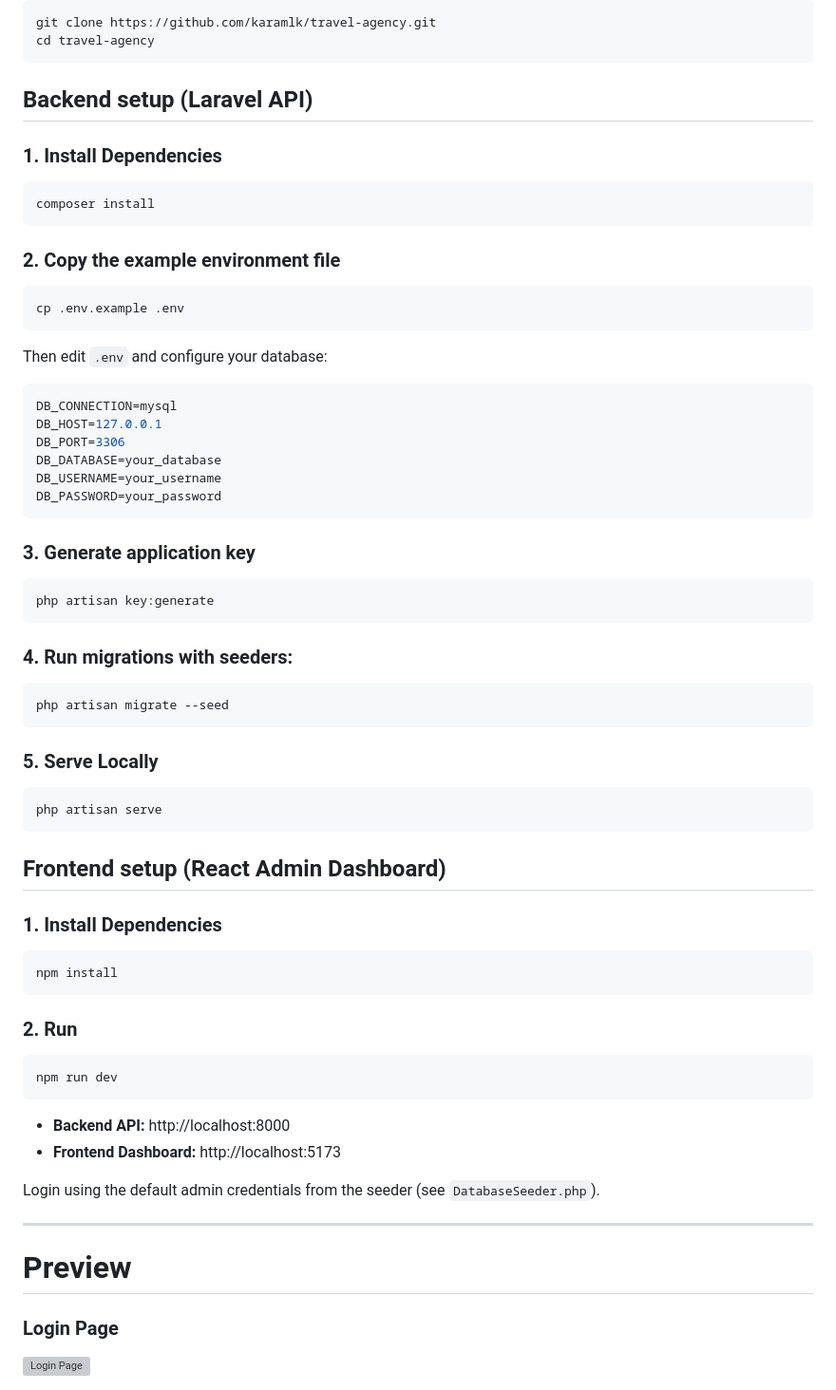
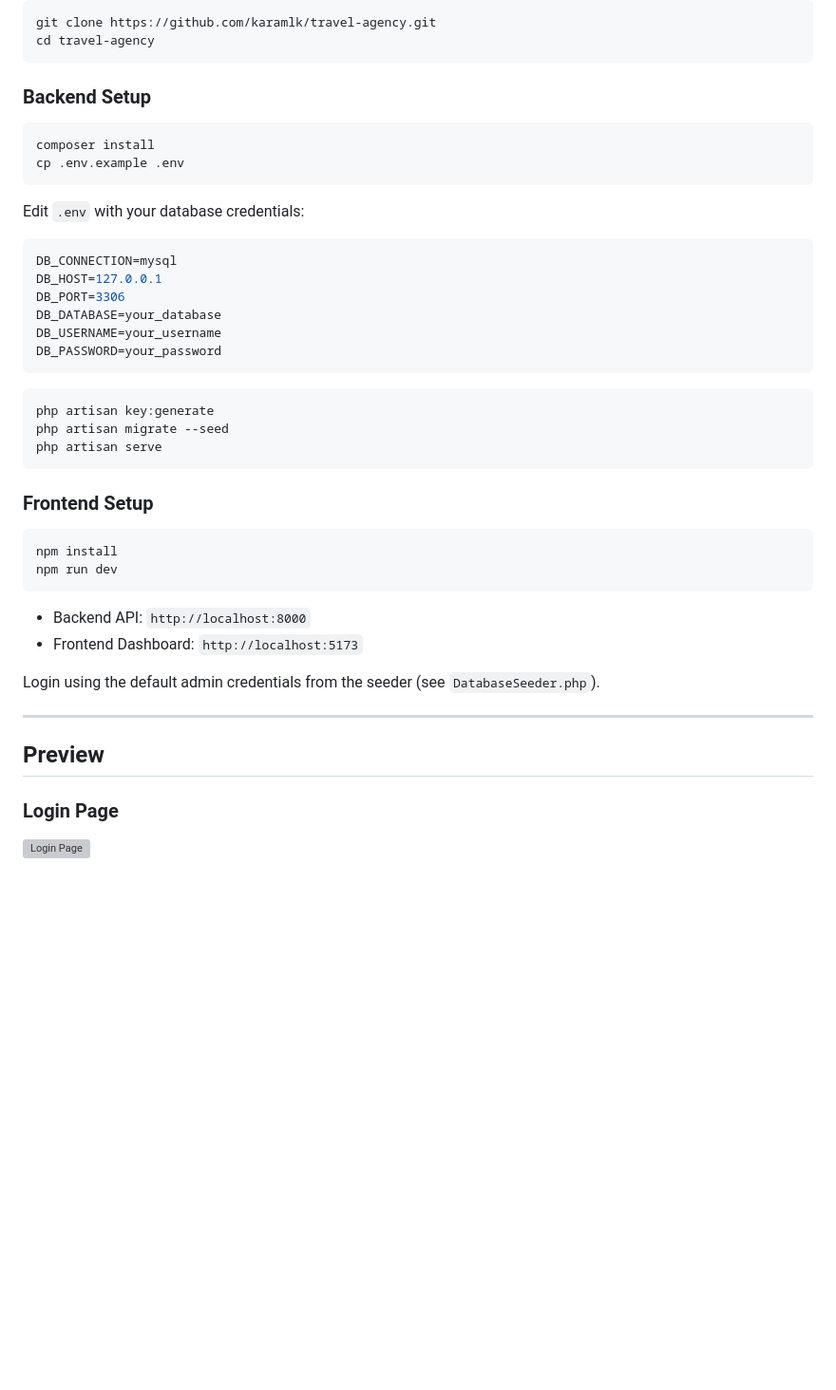
Before and after one commit to karamlk/travel-agency, a Markdown page: README.md, the part around one of its changes. Shown at 95% size. GitHub-like rendering; blank space fills up the shorter version; grey boxes are pictures that could not be loaded.

Commit message:
docs: Update README.md

````diff
--- a/README.md
+++ b/README.md
@@ -64,21 +76,14 @@ git clone https://github.com/karamlk/travel-agency.git
 cd travel-agency
 ```
 
-## Backend setup (Laravel API)
-
-### 1. Install Dependencies
+### Backend Setup
 
 ```bash
 composer install
-```
-
-### 2. Copy the example environment file
-
-```bash
 cp .env.example .env
 ```
 
-Then edit `.env` and configure your database:
+Edit `.env` with your database credentials:
 
 ```env
 DB_CONNECTION=mysql
@@ -89,44 +94,27 @@ DB_USERNAME=your_username
 DB_PASSWORD=your_password
 ```
 
-### 3. Generate application key
-
 ```bash
 php artisan key:generate
-```
-
-### 4. Run migrations with seeders:
-
-```bash
 php artisan migrate --seed
-```
-
-### 5. Serve Locally
-
-```bash
 php artisan serve
 ```
 
-## Frontend setup (React Admin Dashboard)
+### Frontend Setup
 
-### 1. Install Dependencies
 ```bash
 npm install
-```
-
-### 2. Run
-```bash
 npm run dev
 ```
 
-- **Backend API:** http://localhost:8000
-- **Frontend Dashboard:** http://localhost:5173
+- Backend API: `http://localhost:8000`
+- Frontend Dashboard: `http://localhost:5173`
 
 Login using the default admin credentials from the seeder (see `DatabaseSeeder.php`).
 
 ---
 
-# Preview
+## Preview
 
 ### Login Page
 ![Login Page](./assets/screenshots/login.png)
````
Also changed, not shown: other parts of README.md (+65 -54 lines).
